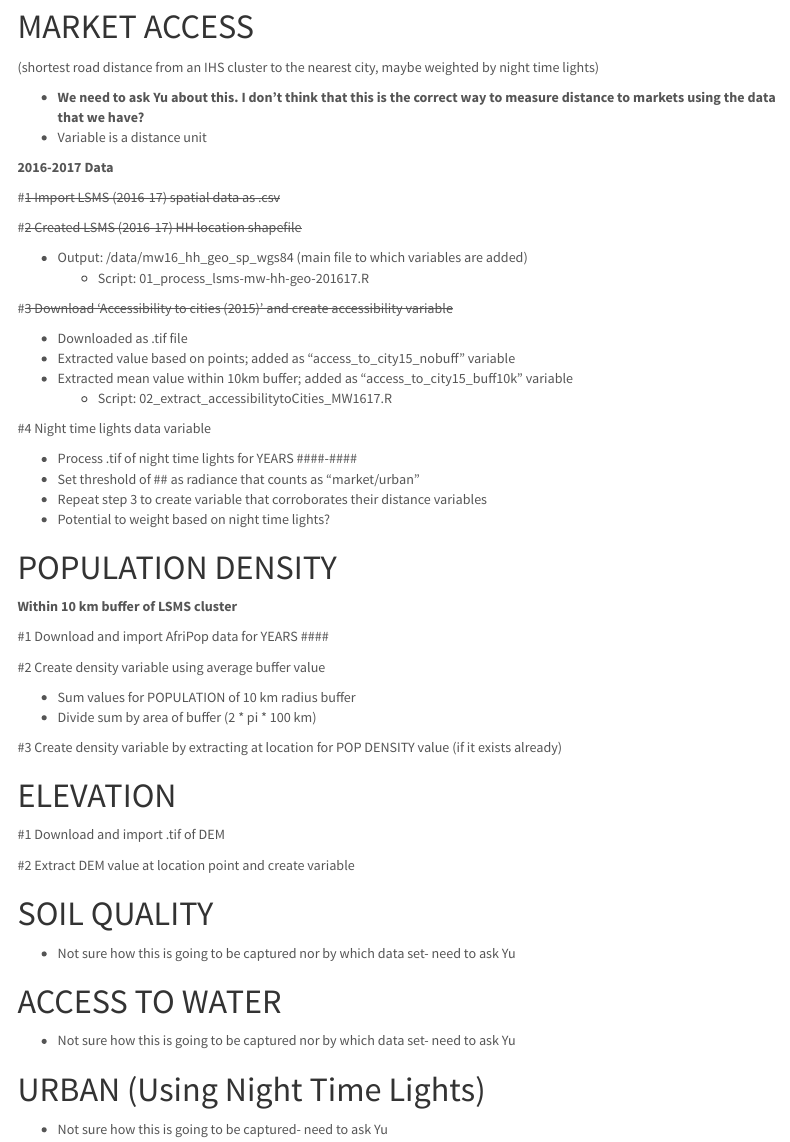
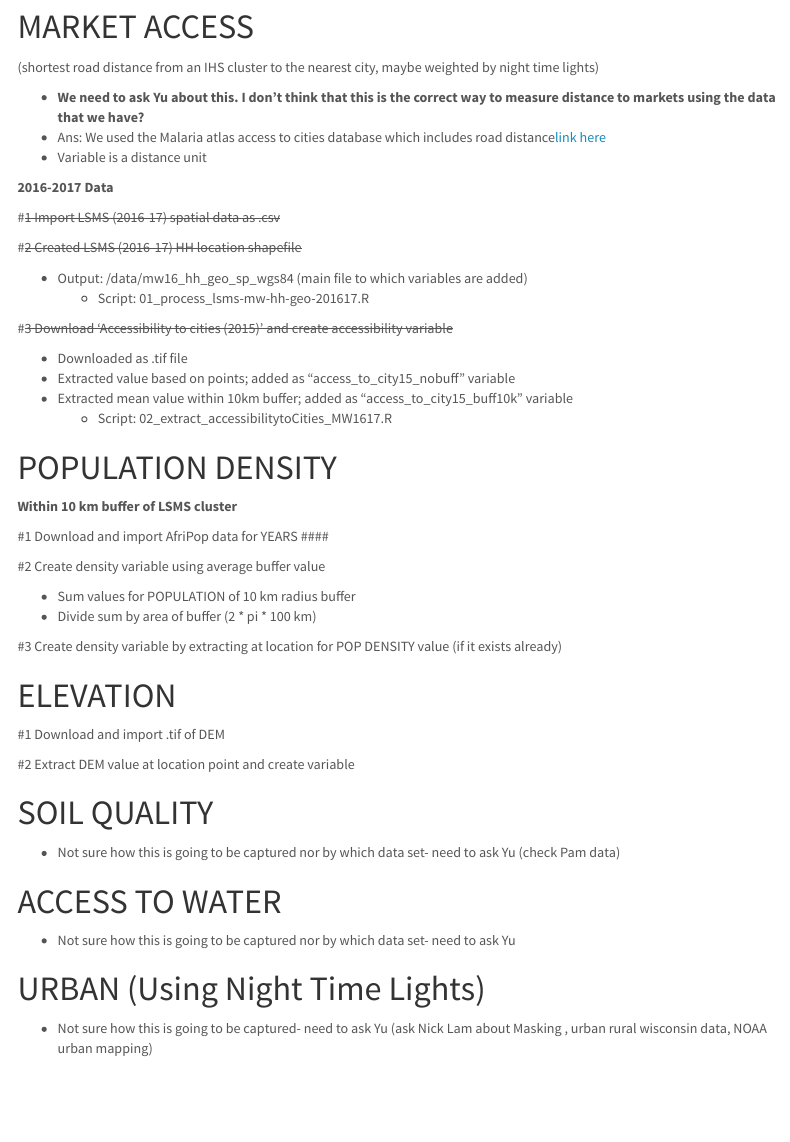
Before and after one commit to kateebrandt/GISPractice, an R Markdown document (docs/Variable Creation Outline Paper 1.Rmd): the page in a window 1100 px wide, from 340 px down. Rendered offline with R 4.5, knitr and Pandoc, with nearby package versions; menus at the side of the page are left out.

Commit message:
updated analysis plan - removed nightlights from access to market

```diff
--- a/docs/Variable Creation Outline Paper 1.Rmd
+++ b/docs/Variable Creation Outline Paper 1.Rmd
@@ -37,6 +37,7 @@ Last Updated `r format(Sys.Date(), format="%m/%d/%Y")`
   (shortest road distance from an IHS cluster to the nearest city, maybe weighted by night time lights)
 
   * **We need to ask Yu about this.  I don't think that this is the correct way to measure distance to markets using the data that we have?**
+  * Ans: We used the Malaria atlas access to cities database which includes road distance[link here](https://map.ox.ac.uk/research-project/accessibility_to_cities/)
   * Variable is a distance unit
 
 
@@ -57,13 +58,6 @@ Last Updated `r format(Sys.Date(), format="%m/%d/%Y")`
   * Extracted mean value within 10km buffer; added as "access_to_city15_buff10k" variable
     + Script: 02_extract_accessibilitytoCities_MW1617.R
 
-
-  #4 Night time lights data variable
-
-  * Process .tif of night time lights for YEARS ####-####
-  * Set threshold of ## as radiance that counts as "market/urban"
-  * Repeat step 3 to create variable that corroborates their distance variables
-  * Potential to weight based on night time lights?
 
 # POPULATION DENSITY
 
@@ -86,7 +80,7 @@ Last Updated `r format(Sys.Date(), format="%m/%d/%Y")`
 
 # SOIL QUALITY
 
-  * Not sure how this is going to be captured nor by which data set- need to ask Yu
+  * Not sure how this is going to be captured nor by which data set- need to ask Yu (check Pam data)
 
 
 # ACCESS TO WATER
@@ -96,4 +90,4 @@ Last Updated `r format(Sys.Date(), format="%m/%d/%Y")`
 
 # URBAN (Using Night Time Lights)
 
-  * Not sure how this is going to be captured- need to ask Yu
+  * Not sure how this is going to be captured- need to ask Yu (ask Nick Lam about Masking , urban rural wisconsin data, NOAA urban mapping)
```
Also changed, not shown: 1 other file.
